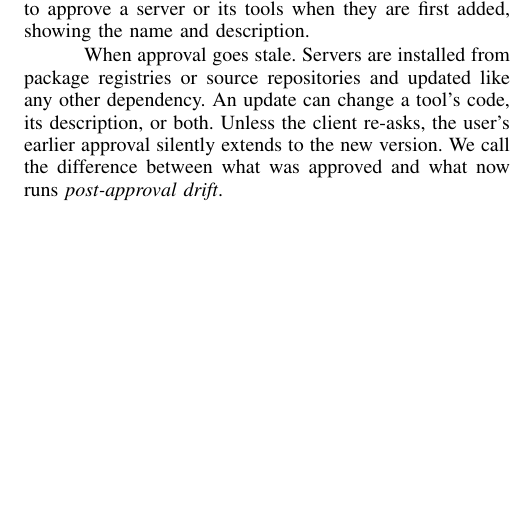
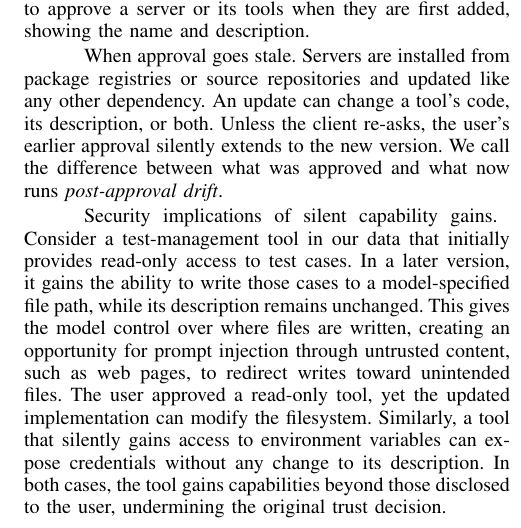
Before and after one commit to CosmicMicra/mcp-drift, a LaTeX paper (paper/main.tex, which reads paper/sections/02-background.tex): part of one column of page 2 of 9, cut so that both start at the same text, the shorter picture padded with empty space. Compiled offline with pdfLaTeX.

Commit message:
Background: security implications of silent capability gains (author's text)
Co-Authored-By: Claude Opus 5.5 <noreply@anthropic.com>
Claude-Session: https://claude.ai/code/session_01XPTeJHf6V4VqrTorcKpTXn

```diff
--- a/paper/sections/02-background.tex
+++ b/paper/sections/02-background.tex
@@ -6,6 +6,9 @@ An MCP server exposes tools to a client. Each tool has a name, a natural-languag
 \paragraph{When approval goes stale}
 Servers are installed from package registries or source repositories and updated like any other dependency. An update can change a tool's code, its description, or both. Unless the client re-asks, the user's earlier approval silently extends to the new version. We call the difference between what was approved and what now runs \emph{post-approval drift}.
 
+\paragraph{Security implications of silent capability gains}
+Consider a test-management tool in our data that initially provides read-only access to test cases. In a later version, it gains the ability to write those cases to a model-specified file path, while its description remains unchanged. This gives the model control over where files are written, creating an opportunity for prompt injection through untrusted content, such as web pages, to redirect writes toward unintended files. The user approved a read-only tool, yet the updated implementation can modify the filesystem. Similarly, a tool that silently gains access to environment variables can expose credentials without any change to its description. In both cases, the tool gains capabilities beyond those disclosed to the user, undermining the original trust decision.
+
 \paragraph{Threat model}
 We consider three ways drift arises. In \emph{benign evolution}, maintainers add features and refactor; capabilities change without intent to deceive, but the user's approval no longer describes the tool. A \emph{compromised maintainer} account or build pipeline lets an attacker publish an update to an already trusted server. A \emph{malicious maintainer} publishes clean versions to gain trust and then turns, as in the email server incident~\cite{koi2025postmark}. In all three, the user approved an earlier version and the client does not re-ask. Our measurement cannot tell these apart, and we do not try to; it measures how often approvals go stale and whether the change is visible. Attacks on the model itself, such as prompt injection through tool outputs from honest servers, and misbehavior of the agent independent of the server, are out of scope.
 
```
